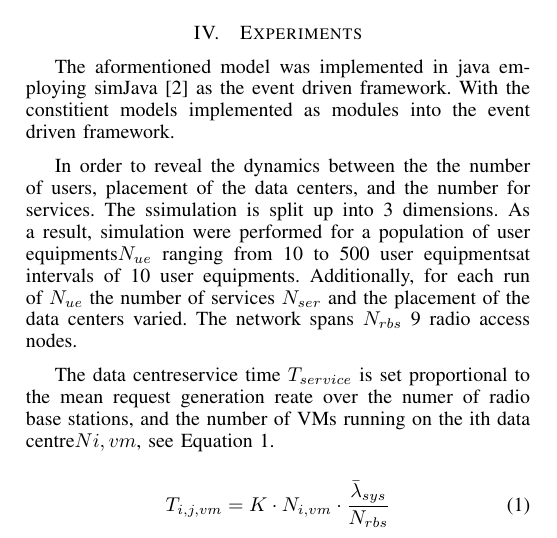
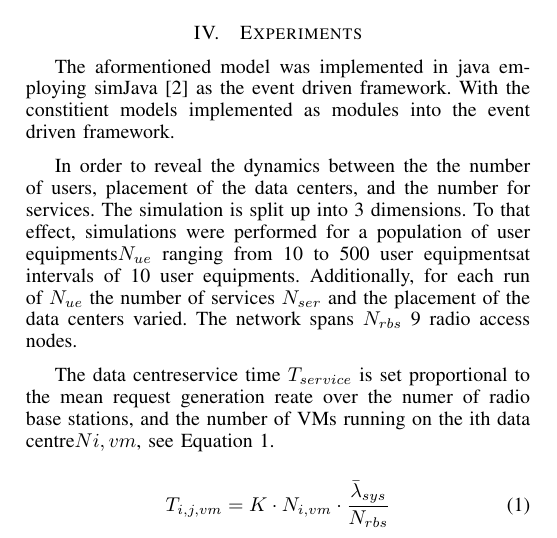
Before and after one commit to XCloudsimulation/x-cloud-perfromance-and-mobility, a LaTeX paper (Performance and mobility in the x-cloud.tex, which reads experiments.tex): part of one column of page 3 of 4, cut so that both start at the same text. Compiled offline with pdfLaTeX.

Commit message:
Small changes

```diff
--- a/experiments.tex
+++ b/experiments.tex
@@ -1,7 +1,7 @@
 \section{Experiments}
 The aformentioned model was implemented in java employing simJava \cite{SimJava} as the event driven framework. With the constitient models implemented as modules into the event driven framework.
 
-In order to reveal the dynamics between the the number of users, placement of the data centers, and the number for services. The ssimulation is split up into 3 dimensions. As a result, simulation were performed for a population of \ues $N_{ue}$ ranging from 10 to 500 \ues at intervals of 10 \ues. Additionally, for each run of $N_{ue}$ the number of services $N_{ser}$ and the placement of the data centers varied. The network spans $N_{rbs}$ 9 radio access nodes.
+In order to reveal the dynamics between the the number of users, placement of the data centers, and the number for services. The simulation is split up into 3 dimensions. To that effect, simulations were performed for a population of \ues $N_{ue}$ ranging from 10 to 500 \ues at intervals of 10 \ues. Additionally, for each run of $N_{ue}$ the number of services $N_{ser}$ and the placement of the data centers varied. The network spans $N_{rbs}$ 9 radio access nodes.
 
 The \dc service time $T_{service}$ is set proportional to the mean request generation reate over the numer of  \rbss, and the number of VMs running on the ith \dc $N{i,vm}$, see Equation \ref{eq:service_time}.
 
```
Also changed, not shown: Performance and mobility in the x-cloud.pdf, experiments.tex (1 more changed lines), 3 other files.
